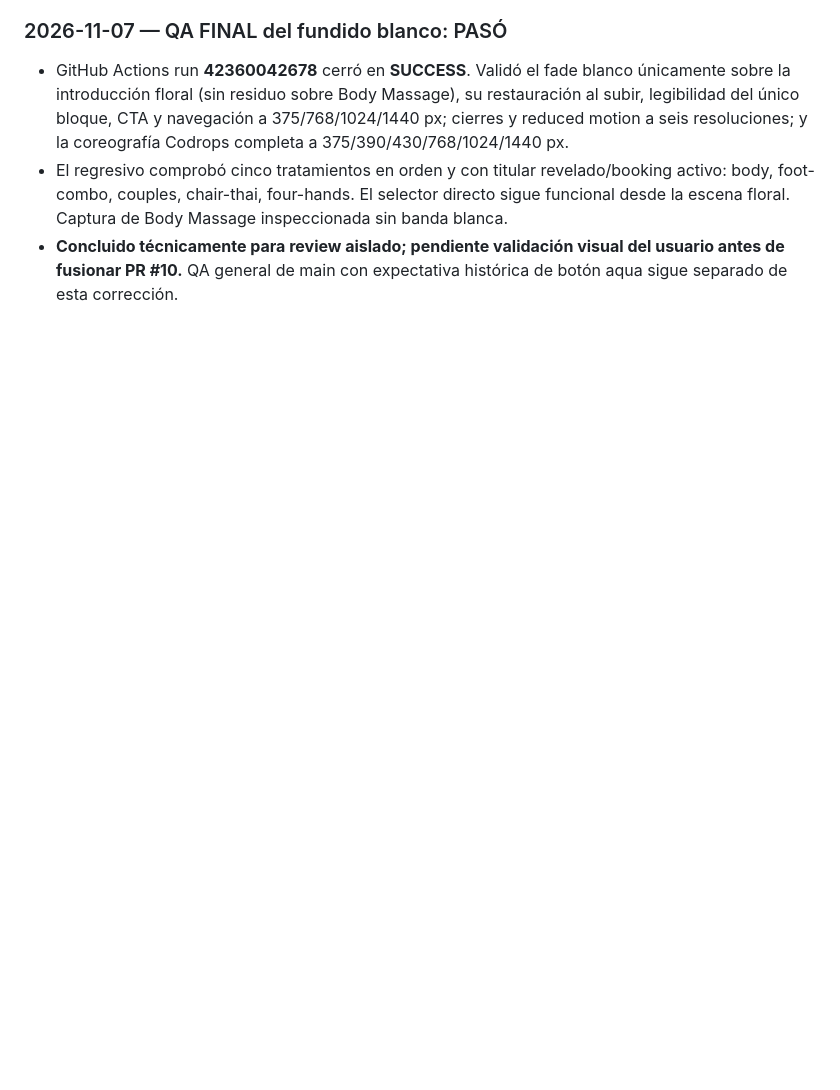
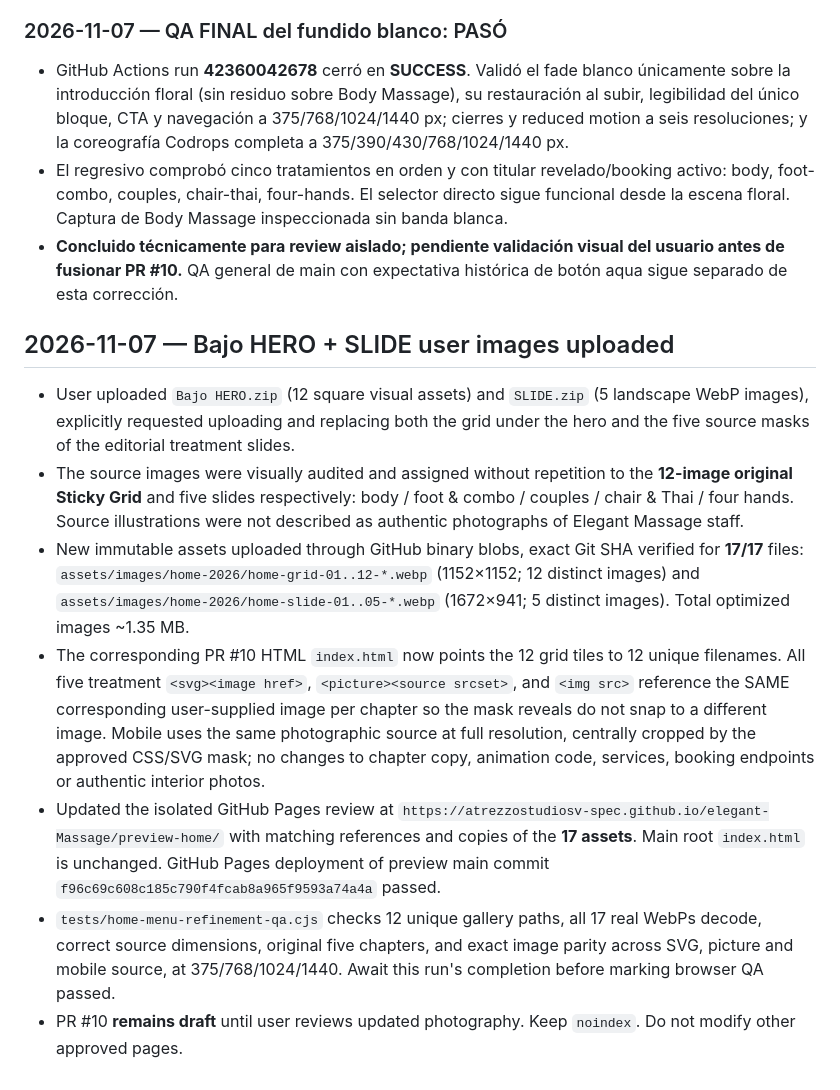
Before and after one commit to atrezzostudiosv-spec/elegant-Massage, a Markdown page: ATREZZO-PROJECT-STATUS.md, the part around the change. GitHub-like rendering; blank space fills up the shorter version.

Commit message:
docs(home): record 17 uploaded original user photos, optimized assets and synced grid/slide mapping

```diff
--- a/ATREZZO-PROJECT-STATUS.md
+++ b/ATREZZO-PROJECT-STATUS.md
@@ -366,3 +366,12 @@ New image assets for reflexology generated locally; their GitHub upload and fina
 - GitHub Actions run **42360042678** cerró en **SUCCESS**. Validó el fade blanco únicamente sobre la introducción floral (sin residuo sobre Body Massage), su restauración al subir, legibilidad del único bloque, CTA y navegación a 375/768/1024/1440 px; cierres y reduced motion a seis resoluciones; y la coreografía Codrops completa a 375/390/430/768/1024/1440 px.
 - El regresivo comprobó cinco tratamientos en orden y con titular revelado/booking activo: body, foot-combo, couples, chair-thai, four-hands. El selector directo sigue funcional desde la escena floral. Captura de Body Massage inspeccionada sin banda blanca.
 - **Concluido técnicamente para review aislado; pendiente validación visual del usuario antes de fusionar PR #10.** QA general de main con expectativa histórica de botón aqua sigue separado de esta corrección.
+
+## 2026-11-07 — Bajo HERO + SLIDE user images uploaded
+- User uploaded `Bajo HERO.zip` (12 square visual assets) and `SLIDE.zip` (5 landscape WebP images), explicitly requested uploading and replacing both the grid under the hero and the five source masks of the editorial treatment slides.
+- The source images were visually audited and assigned without repetition to the **12-image original Sticky Grid** and five slides respectively: body / foot & combo / couples / chair & Thai / four hands. Source illustrations were not described as authentic photographs of Elegant Massage staff.
+- New immutable assets uploaded through GitHub binary blobs, exact Git SHA verified for **17/17** files: `assets/images/home-2026/home-grid-01..12-*.webp` (1152×1152; 12 distinct images) and `assets/images/home-2026/home-slide-01..05-*.webp` (1672×941; 5 distinct images). Total optimized images ~1.35 MB.
+- The corresponding PR #10 HTML `index.html` now points the 12 grid tiles to 12 unique filenames. All five treatment `<svg><image href>`, `<picture><source srcset>`, and `<img src>` reference the SAME corresponding user-supplied image per chapter so the mask reveals do not snap to a different image. Mobile uses the same photographic source at full resolution, centrally cropped by the approved CSS/SVG mask; no changes to chapter copy, animation code, services, booking endpoints or authentic interior photos.
+- Updated the isolated GitHub Pages review at `https://atrezzostudiosv-spec.github.io/elegant-Massage/preview-home/` with matching references and copies of the **17 assets**. Main root `index.html` is unchanged. GitHub Pages deployment of preview main commit `f96c69c608c185c790f4fcab8a965f9593a74a4a` passed.
+- `tests/home-menu-refinement-qa.cjs` checks 12 unique gallery paths, all 17 real WebPs decode, correct source dimensions, original five chapters, and exact image parity across SVG, picture and mobile source, at 375/768/1024/1440. Await this run's completion before marking browser QA passed.
+- PR #10 **remains draft** until user reviews updated photography. Keep `noindex`. Do not modify other approved pages.
```
